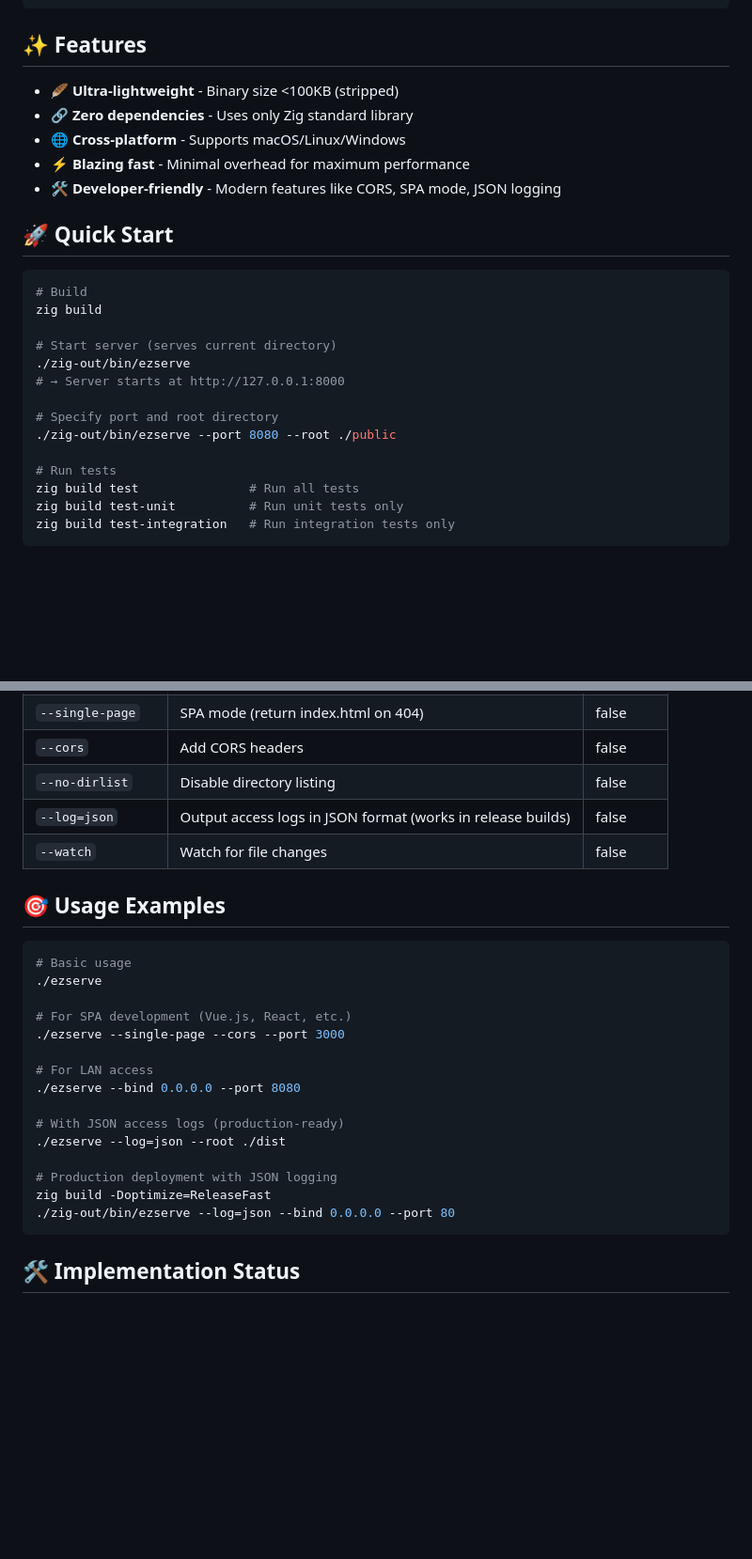
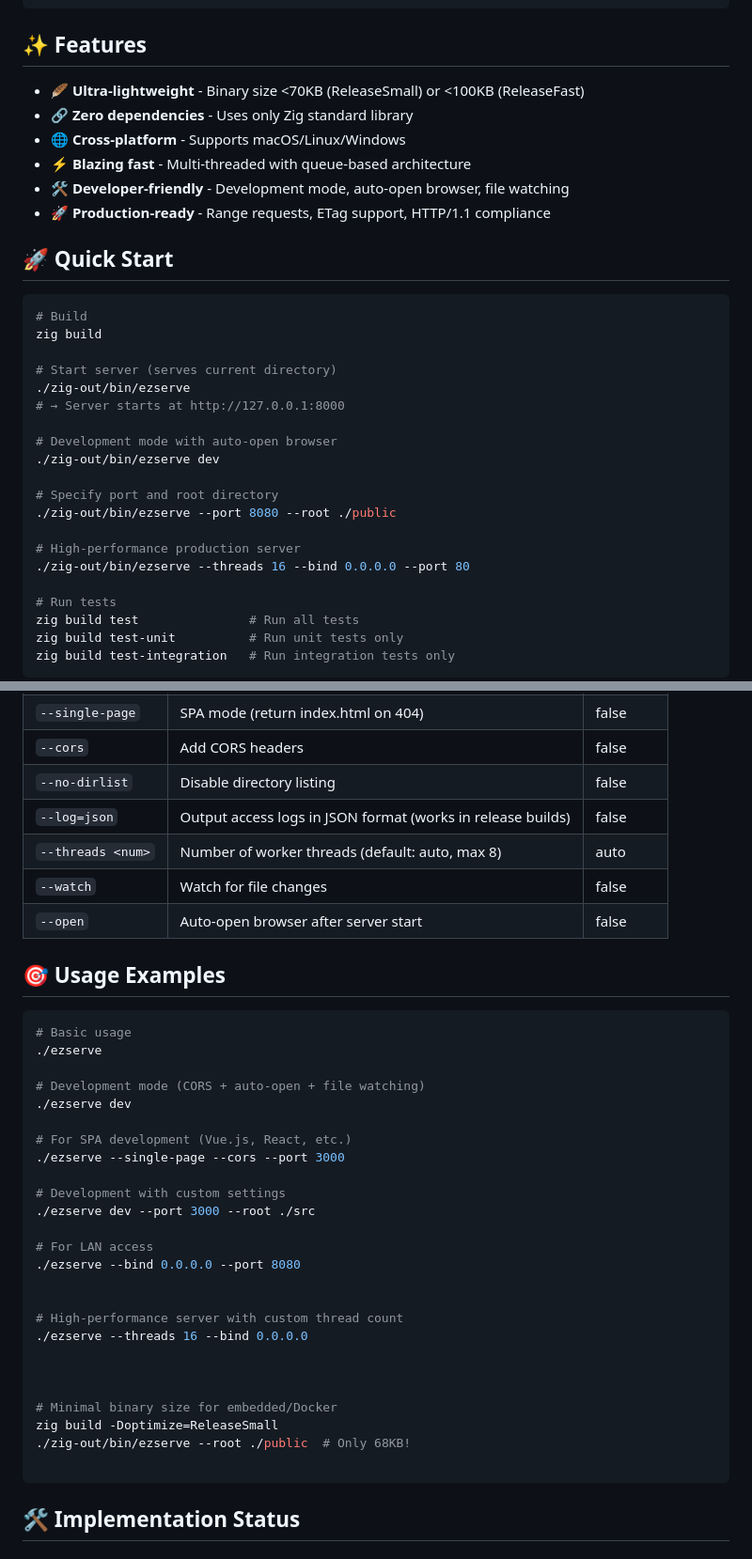
Before and after one commit to Gilfeather/ezserve, a Markdown page: README.md, 2 parts joined by grey strips. Shown at 94% size. GitHub-like rendering; blank space fills up the shorter version.

````diff
--- a/README.md
+++ b/README.md
@@ -16,11 +16,12 @@
 
 ## ✨ Features
 
-- 🪶 **Ultra-lightweight** - Binary size <100KB (stripped)
+- 🪶 **Ultra-lightweight** - Binary size <70KB (ReleaseSmall) or <100KB (ReleaseFast)
 - 🔗 **Zero dependencies** - Uses only Zig standard library
 - 🌐 **Cross-platform** - Supports macOS/Linux/Windows
-- ⚡ **Blazing fast** - Minimal overhead for maximum performance
-- 🛠️ **Developer-friendly** - Modern features like CORS, SPA mode, JSON logging
+- ⚡ **Blazing fast** - Multi-threaded with queue-based architecture
+- 🛠️ **Developer-friendly** - Development mode, auto-open browser, file watching
+- 🚀 **Production-ready** - Range requests, ETag support, HTTP/1.1 compliance
 
 ## 🚀 Quick Start
 
@@ -32,8 +33,14 @@ zig build
 ./zig-out/bin/ezserve
 # → Server starts at http://127.0.0.1:8000
 
+# Development mode with auto-open browser
+./zig-out/bin/ezserve dev
+
 # Specify port and root directory
 ./zig-out/bin/ezserve --port 8080 --root ./public
+
+# High-performance production server
+./zig-out/bin/ezserve --threads 16 --bind 0.0.0.0 --port 80
 
 # Run tests
 zig build test               # Run all tests
@@ -52,7 +59,9 @@ zig build test-integration   # Run integration tests only
 | `--cors`           | Add CORS headers                               | false     |
 | `--no-dirlist`     | Disable directory listing                      | false     |
 | `--log=json`       | Output access logs in JSON format (works in release builds) | false     |
+| `--threads <num>`  | Number of worker threads (default: auto, max 8) | auto      |
 | `--watch`          | Watch for file changes                         | false     |
+| `--open`           | Auto-open browser after server start          | false     |
 
 ## 🎯 Usage Examples
 
@@ -60,18 +69,28 @@ zig build test-integration   # Run integration tests only
 # Basic usage
 ./ezserve
 
+# Development mode (CORS + auto-open + file watching)
+./ezserve dev
+
 # For SPA development (Vue.js, React, etc.)
 ./ezserve --single-page --cors --port 3000
+
+# Development with custom settings
+./ezserve dev --port 3000 --root ./src
 
 # For LAN access
 ./ezserve --bind 0.0.0.0 --port 8080
 
-# With JSON access logs (production-ready)
-./ezserve --log=json --root ./dist
 
-# Production deployment with JSON logging
-zig build -Doptimize=ReleaseFast
-./zig-out/bin/ezserve --log=json --bind 0.0.0.0 --port 80
+# High-performance server with custom thread count
+./ezserve --threads 16 --bind 0.0.0.0
+
+
+
+# Minimal binary size for embedded/Docker
+zig build -Doptimize=ReleaseSmall
+./zig-out/bin/ezserve --root ./public  # Only 68KB!
+
 ```
 
 ## 🛠️ Implementation Status
````
Also changed, not shown: other parts of README.md (+29 -19 lines).
